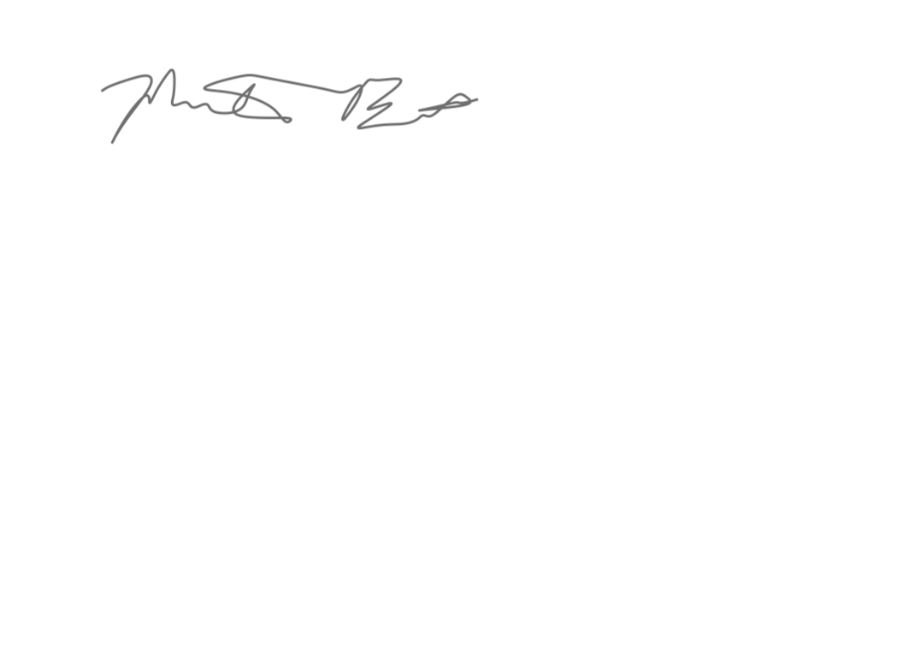
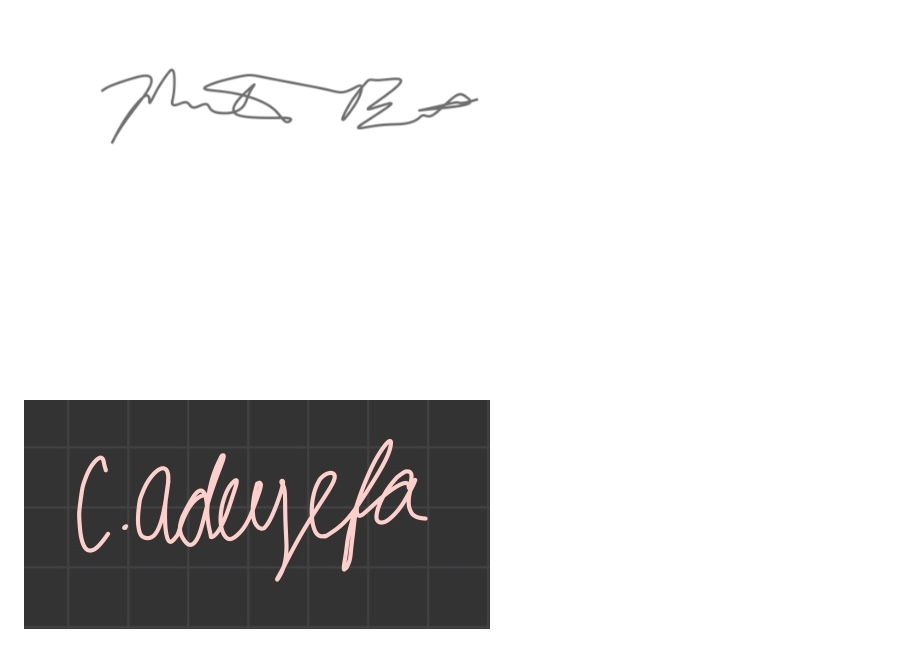
Before and after one commit to ZachAlba/305_Project, a Markdown page: CONDUCT.md, the part around the change. Rendered like a GitHub page; pictures changed too: src/christine_signature.jpg (added); blank space fills up the shorter version.

Commit message:
Christine signature

```diff
--- a/CONDUCT.md
+++ b/CONDUCT.md
@@ -168,3 +168,5 @@ As long as feedback is respectful and constructive it is encouraged.
 ![Isis's Signature](src/isis_signature.jpg)
 
 ![Mike's Signature](src/Signature.png)
+
+![Christine's Signature](src/christine_signature.jpg)
```
Also changed, not shown: 1 other file.
